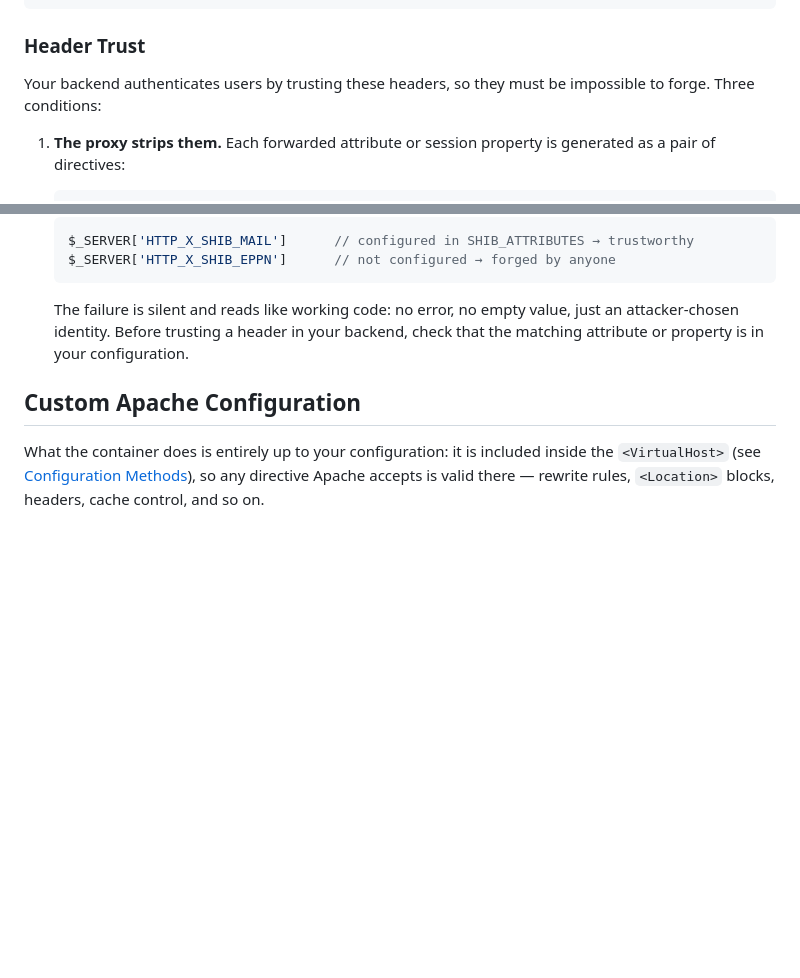
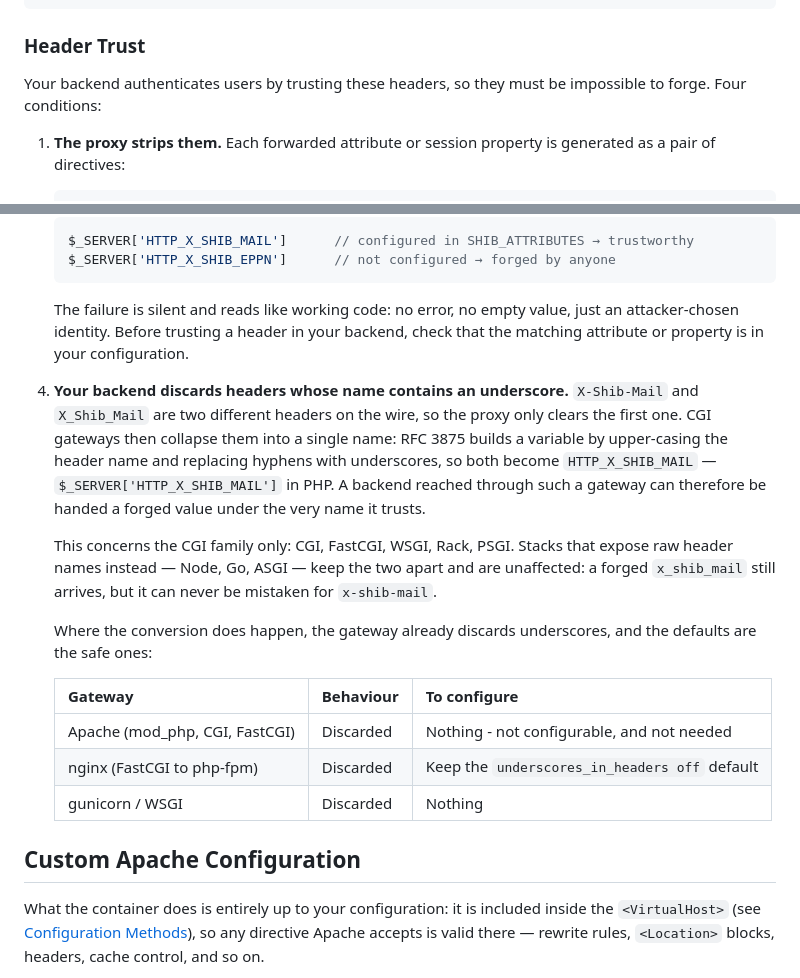
Before and after one commit to unil-lettres/apache-shibboleth, a Markdown page: README.md, 2 parts joined by grey strips. Drawn GitHub-style; blank space fills up the shorter version.

Commit message:
Add undescore in headers warning in README

````diff
--- a/README.md
+++ b/README.md
@@ -202,7 +202,7 @@ SHIB_SESSION_PROPERTIES: ""   # Forward none
 
 ### Header Trust
 
-Your backend authenticates users by trusting these headers, so they must be impossible to forge. Three conditions:
+Your backend authenticates users by trusting these headers, so they must be impossible to forge. Four conditions:
 
 1. **The proxy strips them.** Each forwarded attribute or session property is generated as a pair of directives:
 
@@ -223,6 +223,18 @@ Your backend authenticates users by trusting these headers, so they must be impo
    ```
 
    The failure is silent and reads like working code: no error, no empty value, just an attacker-chosen identity. Before trusting a header in your backend, check that the matching attribute or property is in your configuration.
+
+1. **Your backend discards headers whose name contains an underscore.** `X-Shib-Mail` and `X_Shib_Mail` are two different headers on the wire, so the proxy only clears the first one. CGI gateways then collapse them into a single name: RFC 3875 builds a variable by upper-casing the header name and replacing hyphens with underscores, so both become `HTTP_X_SHIB_MAIL` — `$_SERVER['HTTP_X_SHIB_MAIL']` in PHP. A backend reached through such a gateway can therefore be handed a forged value under the very name it trusts.
+
+   This concerns the CGI family only: CGI, FastCGI, WSGI, Rack, PSGI. Stacks that expose raw header names instead — Node, Go, ASGI — keep the two apart and are unaffected: a forged `x_shib_mail` still arrives, but it can never be mistaken for `x-shib-mail`.
+
+   Where the conversion does happen, the gateway already discards underscores, and the defaults are the safe ones:
+
+   | Gateway | Behaviour | To configure |
+   |---------|-----------|--------------|
+   | Apache (mod_php, CGI, FastCGI) | Discarded | Nothing - not configurable, and not needed |
+   | nginx (FastCGI to php-fpm) | Discarded | Keep the `underscores_in_headers off` default |
+   | gunicorn / WSGI | Discarded | Nothing |
 
 ## Custom Apache Configuration
 
````
